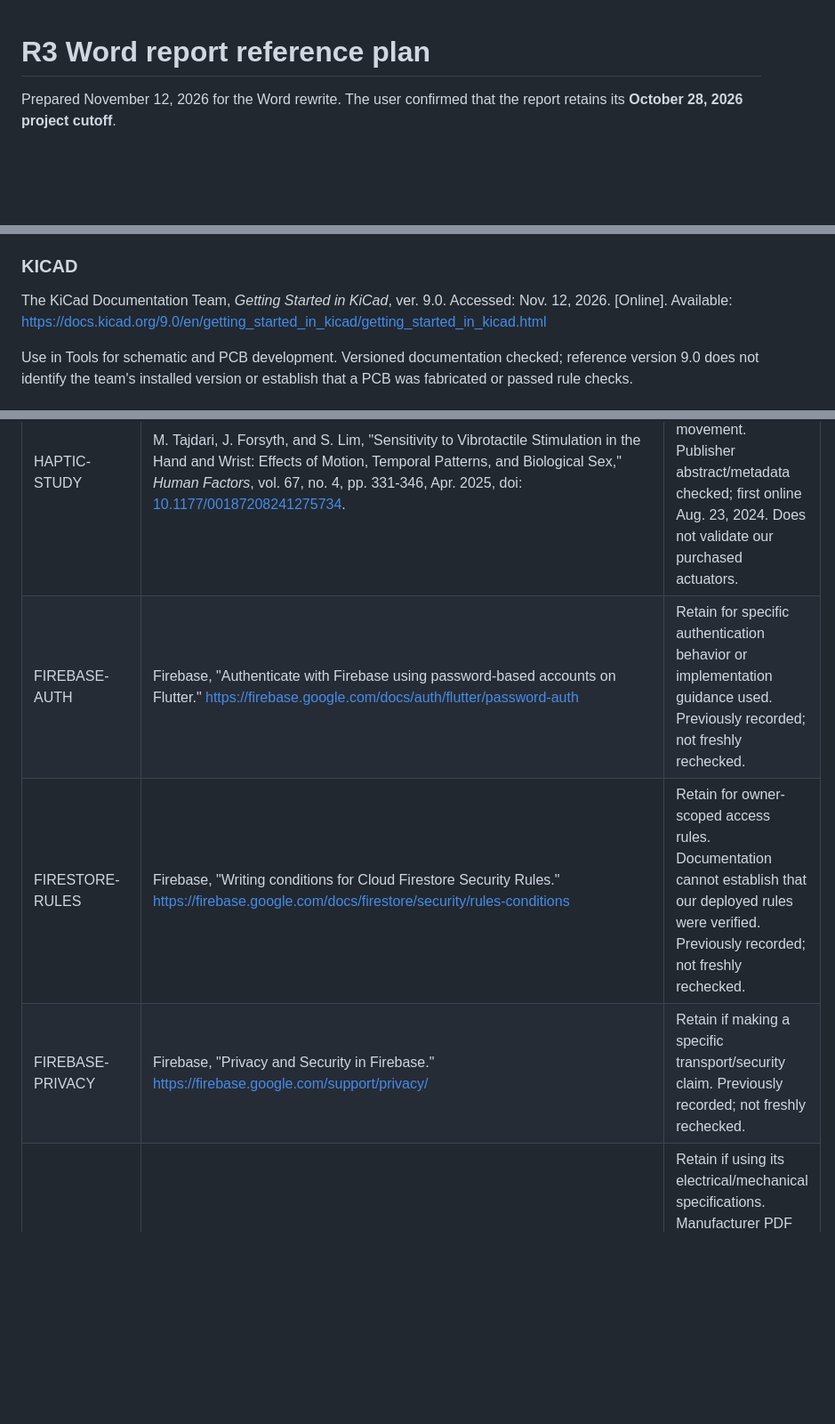
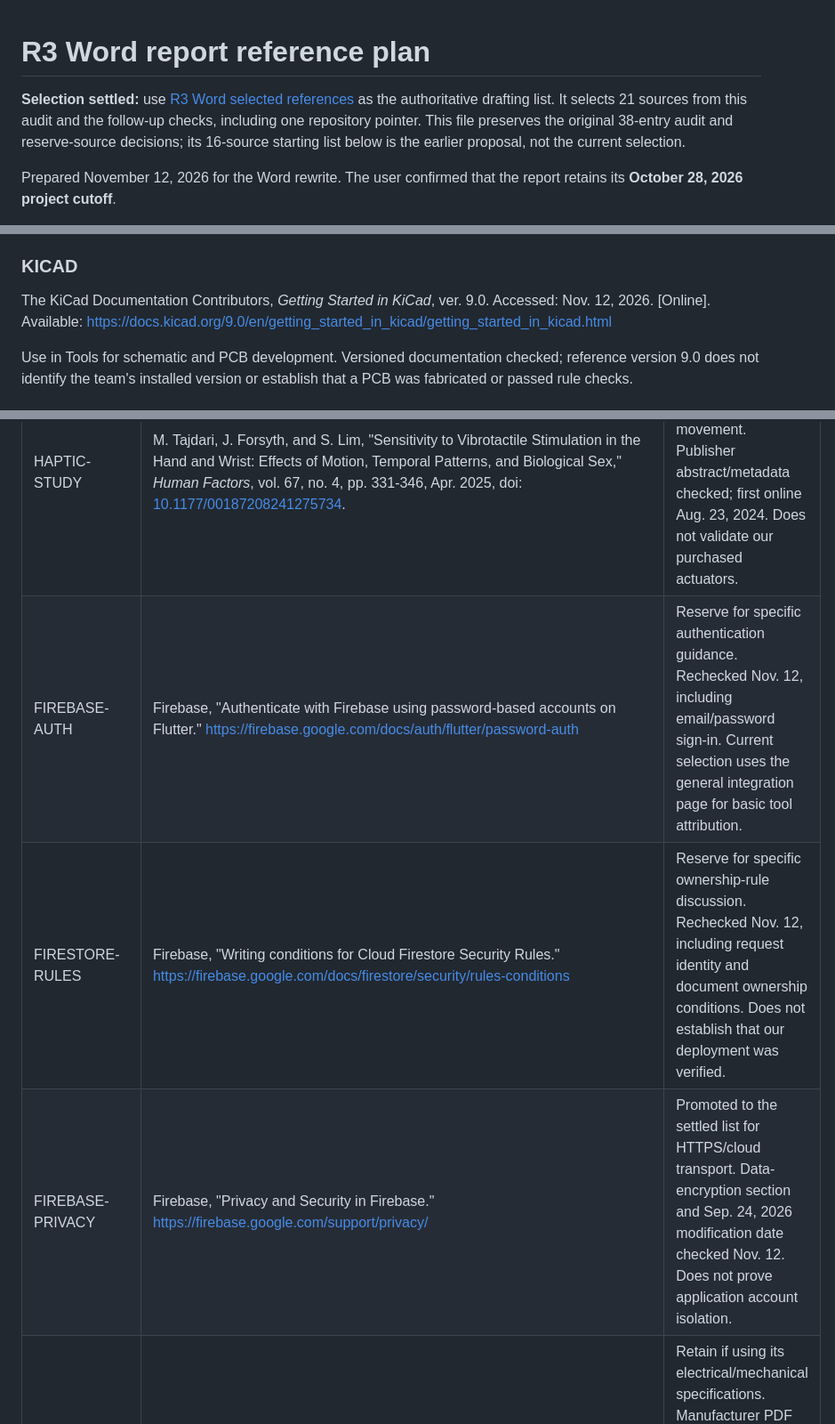
Before and after one commit to GG1627/helping-hand, a Markdown page: research/R3_WORD_REFERENCE_PLAN.md, 3 parts joined by grey strips. Shown at 89% size. GitHub-like rendering; blank space fills up the shorter version.

Commit message:
(GENAI=Yes) Settle preliminary report reference selection [Model: Unknown]
AI-Assisted: codex

```diff
--- a/research/R3_WORD_REFERENCE_PLAN.md
+++ b/research/R3_WORD_REFERENCE_PLAN.md
@@ -1,4 +1,10 @@
 # R3 Word report reference plan
+
+**Selection settled:** use [R3 Word selected references](R3_WORD_REFERENCES.md)
+as the authoritative drafting list. It selects 21 sources from this audit and
+the follow-up checks, including one repository pointer. This file preserves
+the original 38-entry audit and reserve-source decisions; its 16-source
+starting list below is the earlier proposal, not the current selection.
 
 Prepared November 12, 2026 for the Word rewrite. The user confirmed that the
 report retains its **October 28, 2026 project cutoff**.
@@ -206,7 +212,7 @@ below. This overview does not prove that our deployment enforces isolation.
 
 ### KICAD
 
-The KiCad Documentation Team, *Getting Started in KiCad*, ver. 9.0.
+The KiCad Documentation Contributors, *Getting Started in KiCad*, ver. 9.0.
 Accessed: Nov. 12, 2026. [Online]. Available:
 https://docs.kicad.org/9.0/en/getting_started_in_kicad/getting_started_in_kicad.html
 
@@ -250,9 +256,9 @@ Reopen the relevant passages before drafting a substantive claim from them.
 | ORIENTATION | A. Yurtman, B. Barshan, and B. Fidan, "Activity Recognition Invariant to Wearable Sensor Unit Orientation Using Differential Rotational Transformations Represented by Quaternions," *Sensors*, vol. 18, no. 8, Art. no. 2725, 2018, doi: [10.3390/s18082725](https://doi.org/10.3390/s18082725). | Retain for a substantive quaternion-preprocessing proposal. Publisher page retrieved this session. Activity recognition is not ASL; normalization was not implemented at the cutoff. |
 | MAGNETIC | M. Kok and T. B. Schön, "Magnetometer Calibration Using Inertial Sensors," *IEEE Sensors Journal*, vol. 16, no. 14, pp. 5679-5689, 2016, doi: [10.1109/JSEN.2016.2569160](https://doi.org/10.1109/JSEN.2016.2569160). [Author record](https://arxiv.org/abs/1601.05257). | Retain for heading drift, magnetic calibration, or fusion rationale. Journal metadata and author abstract checked this session. Cite the journal article, not a second separate entry for its preprint copy. |
 | HAPTIC-STUDY | M. Tajdari, J. Forsyth, and S. Lim, "Sensitivity to Vibrotactile Stimulation in the Hand and Wrist: Effects of Motion, Temporal Patterns, and Biological Sex," *Human Factors*, vol. 67, no. 4, pp. 331-346, Apr. 2025, doi: [10.1177/00187208241275734](https://doi.org/10.1177/00187208241275734). | Retain if discussing research on cue perception during movement. Publisher abstract/metadata checked; first online Aug. 23, 2024. Does not validate our purchased actuators. |
-| FIREBASE-AUTH | Firebase, "Authenticate with Firebase using password-based accounts on Flutter." https://firebase.google.com/docs/auth/flutter/password-auth | Retain for specific authentication behavior or implementation guidance used. Previously recorded; not freshly rechecked. |
-| FIRESTORE-RULES | Firebase, "Writing conditions for Cloud Firestore Security Rules." https://firebase.google.com/docs/firestore/security/rules-conditions | Retain for owner-scoped access rules. Documentation cannot establish that our deployed rules were verified. Previously recorded; not freshly rechecked. |
-| FIREBASE-PRIVACY | Firebase, "Privacy and Security in Firebase." https://firebase.google.com/support/privacy/ | Retain if making a specific transport/security claim. Previously recorded; not freshly rechecked. |
+| FIREBASE-AUTH | Firebase, "Authenticate with Firebase using password-based accounts on Flutter." https://firebase.google.com/docs/auth/flutter/password-auth | Reserve for specific authentication guidance. Rechecked Nov. 12, including email/password sign-in. Current selection uses the general integration page for basic tool attribution. |
+| FIRESTORE-RULES | Firebase, "Writing conditions for Cloud Firestore Security Rules." https://firebase.google.com/docs/firestore/security/rules-conditions | Reserve for specific ownership-rule discussion. Rechecked Nov. 12, including request identity and document ownership conditions. Does not establish that our deployment was verified. |
+| FIREBASE-PRIVACY | Firebase, "Privacy and Security in Firebase." https://firebase.google.com/support/privacy/ | Promoted to the settled list for HTTPS/cloud transport. Data-encryption section and Sep. 24, 2026 modification date checked Nov. 12. Does not prove application account isolation. |
 | FLEX-DATASHEET | Spectra Symbol, *Flex Sensor Datasheet*, rev. A2. https://cdn-shop.adafruit.com/datasheets/SpectraFlex2inch.pdf | Retain if using its electrical/mechanical specifications. Manufacturer PDF retrieved and revision checked this session. Do not combine with the Adafruit product page under one number. |
 | IMU-GUIDE | Adafruit Industries, "ICM-20948 Arduino Guide." https://learn.adafruit.com/adafruit-tdk-invensense-icm-20948-9-dof-imu/arduino | Retain only if using this particular implementation guidance, which must remain planned at the cutoff. Previously recorded; not freshly rechecked. |
 | IEEE-ETHICS | IEEE, "IEEE Code of Ethics." https://ieee-cas.org/about/ieee-code-ethics | Retain if explicitly applying the code. The page returned little usable text this session; verify a readable official copy before quoting a clause. A citation alone does not establish ethical practice. |
```
Also changed, not shown: docs/R3_WORD_REVISION_HANDOFF.md (+10 -5 lines), research/R3_WORD_REFERENCES.md (added, +233 -0 lines).
